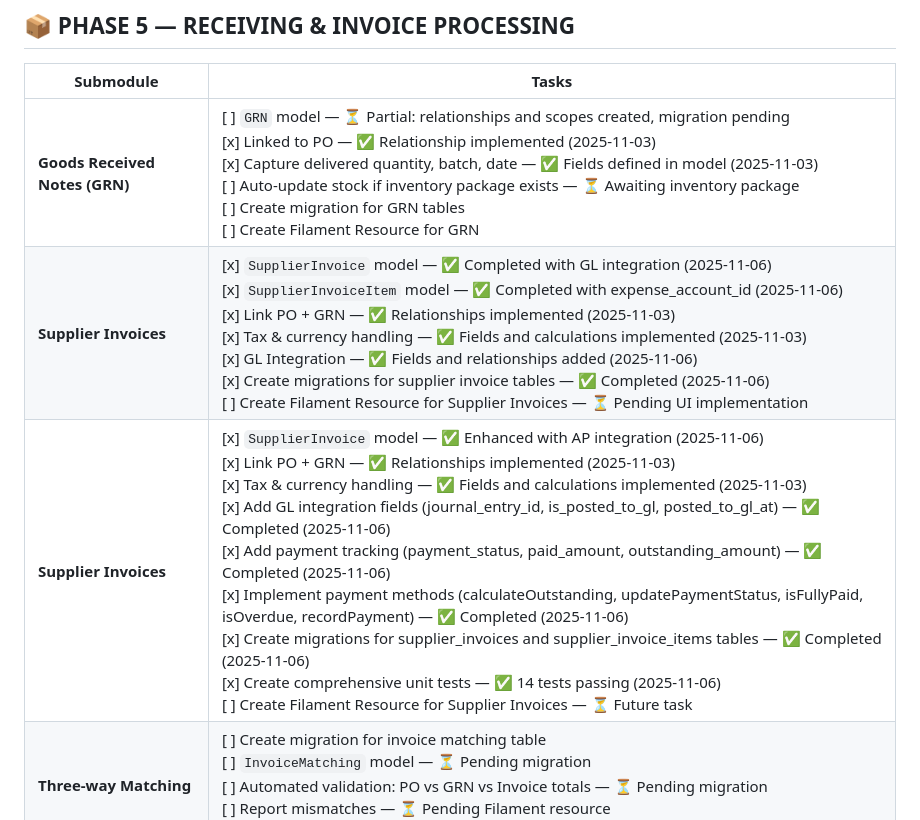
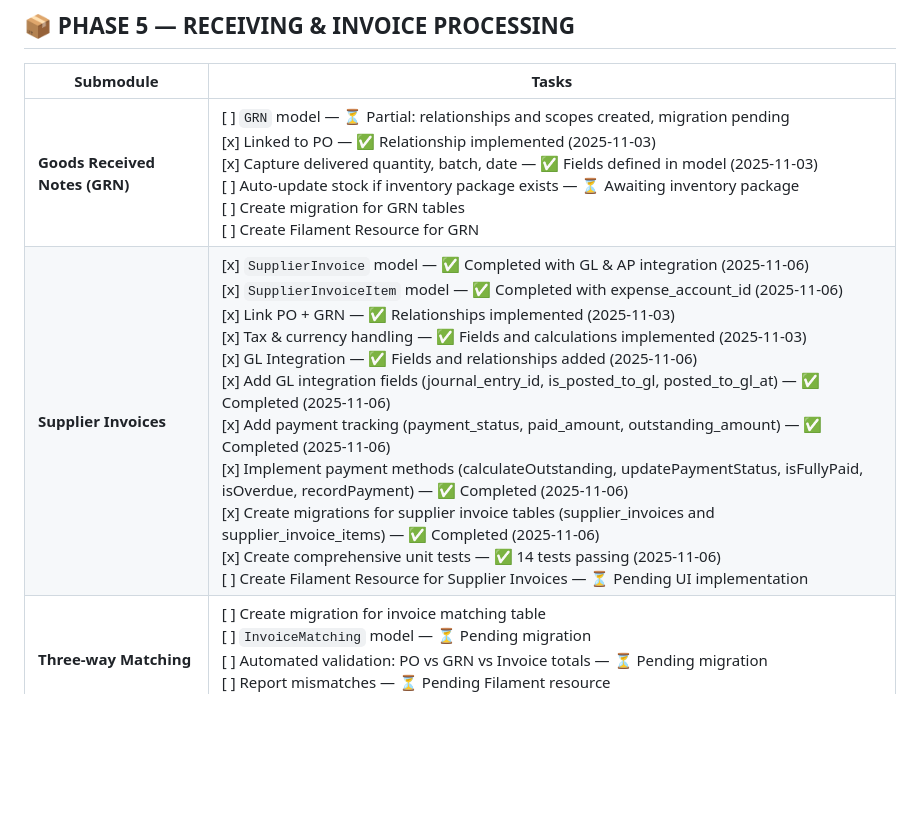
Before and after one commit to azaharizaman/NexusErp, a Markdown page: PROGRESS_CHECKLIST.md, the part around the change. Rendered like a GitHub page; blank space fills up the shorter version.

Commit message:
Update PROGRESS_CHECKLIST.md
Co-authored-by: Copilot <175728472+Copilot@users.noreply.github.com>

```diff
--- a/PROGRESS_CHECKLIST.md
+++ b/PROGRESS_CHECKLIST.md
@@ -89,8 +89,7 @@
 | Submodule                      | Tasks                                                                                                                                      |
 | ------------------------------ | ------------------------------------------------------------------------------------------------------------------------------------------ |
 | **Goods Received Notes (GRN)** | [ ] `GRN` model — ⏳ Partial: relationships and scopes created, migration pending <br>[x] Linked to PO — ✅ Relationship implemented (2025-11-03) <br>[x] Capture delivered quantity, batch, date — ✅ Fields defined in model (2025-11-03) <br>[ ] Auto-update stock if inventory package exists — ⏳ Awaiting inventory package <br>[ ] Create migration for GRN tables <br>[ ] Create Filament Resource for GRN |
-| **Supplier Invoices**          | [x] `SupplierInvoice` model — ✅ Completed with GL integration (2025-11-06) <br>[x] `SupplierInvoiceItem` model — ✅ Completed with expense_account_id (2025-11-06) <br>[x] Link PO + GRN — ✅ Relationships implemented (2025-11-03) <br>[x] Tax & currency handling — ✅ Fields and calculations implemented (2025-11-03) <br>[x] GL Integration — ✅ Fields and relationships added (2025-11-06) <br>[x] Create migrations for supplier invoice tables — ✅ Completed (2025-11-06) <br>[ ] Create Filament Resource for Supplier Invoices — ⏳ Pending UI implementation |
-| **Supplier Invoices**          | [x] `SupplierInvoice` model — ✅ Enhanced with AP integration (2025-11-06) <br>[x] Link PO + GRN — ✅ Relationships implemented (2025-11-03) <br>[x] Tax & currency handling — ✅ Fields and calculations implemented (2025-11-03) <br>[x] Add GL integration fields (journal_entry_id, is_posted_to_gl, posted_to_gl_at) — ✅ Completed (2025-11-06) <br>[x] Add payment tracking (payment_status, paid_amount, outstanding_amount) — ✅ Completed (2025-11-06) <br>[x] Implement payment methods (calculateOutstanding, updatePaymentStatus, isFullyPaid, isOverdue, recordPayment) — ✅ Completed (2025-11-06) <br>[x] Create migrations for supplier_invoices and supplier_invoice_items tables — ✅ Completed (2025-11-06) <br>[x] Create comprehensive unit tests — ✅ 14 tests passing (2025-11-06) <br>[ ] Create Filament Resource for Supplier Invoices — ⏳ Future task |
+| **Supplier Invoices**          | [x] `SupplierInvoice` model — ✅ Completed with GL & AP integration (2025-11-06) <br>[x] `SupplierInvoiceItem` model — ✅ Completed with expense_account_id (2025-11-06) <br>[x] Link PO + GRN — ✅ Relationships implemented (2025-11-03) <br>[x] Tax & currency handling — ✅ Fields and calculations implemented (2025-11-03) <br>[x] GL Integration — ✅ Fields and relationships added (2025-11-06) <br>[x] Add GL integration fields (journal_entry_id, is_posted_to_gl, posted_to_gl_at) — ✅ Completed (2025-11-06) <br>[x] Add payment tracking (payment_status, paid_amount, outstanding_amount) — ✅ Completed (2025-11-06) <br>[x] Implement payment methods (calculateOutstanding, updatePaymentStatus, isFullyPaid, isOverdue, recordPayment) — ✅ Completed (2025-11-06) <br>[x] Create migrations for supplier invoice tables (supplier_invoices and supplier_invoice_items) — ✅ Completed (2025-11-06) <br>[x] Create comprehensive unit tests — ✅ 14 tests passing (2025-11-06) <br>[ ] Create Filament Resource for Supplier Invoices — ⏳ Pending UI implementation |
 | **Three-way Matching**         | [ ] Create migration for invoice matching table <br>[ ] `InvoiceMatching` model — ⏳ Pending migration <br>[ ] Automated validation: PO vs GRN vs Invoice totals — ⏳ Pending migration <br>[ ] Report mismatches — ⏳ Pending Filament resource <br>[ ] Create Filament Resource for Invoice Matching                            |
 | **Debit / Credit Notes**       | [x] `DebitNote` model — ✅ Completed with GL integration (2025-11-06) <br>[x] Allow linking to Invoice and Vendor account — ✅ Relationships implemented (2025-11-06) <br>[x] GL Integration — ✅ Fields and relationships added (2025-11-06) <br>[x] Create migrations for debit note table — ✅ Completed (2025-11-06) <br>[ ] Create Filament Resource for Debit Notes — ⏳ Pending UI implementation <br>[ ] `CreditNote` for customers — ✅ Already implemented in AR module |
 | **GL Integration Actions**     | [x] PostSupplierInvoice Action — ✅ Completed (2025-11-06) <br>[x] PostPaymentVoucher Action — ✅ Completed (2025-11-06) <br>[x] PostSupplierDebitNote Action — ✅ Completed (2025-11-06) <br>[x] Comprehensive test suite — ✅ 16 test cases created (2025-11-06) <br>[x] Model factories — ✅ Created for testing (2025-11-06) |
```
